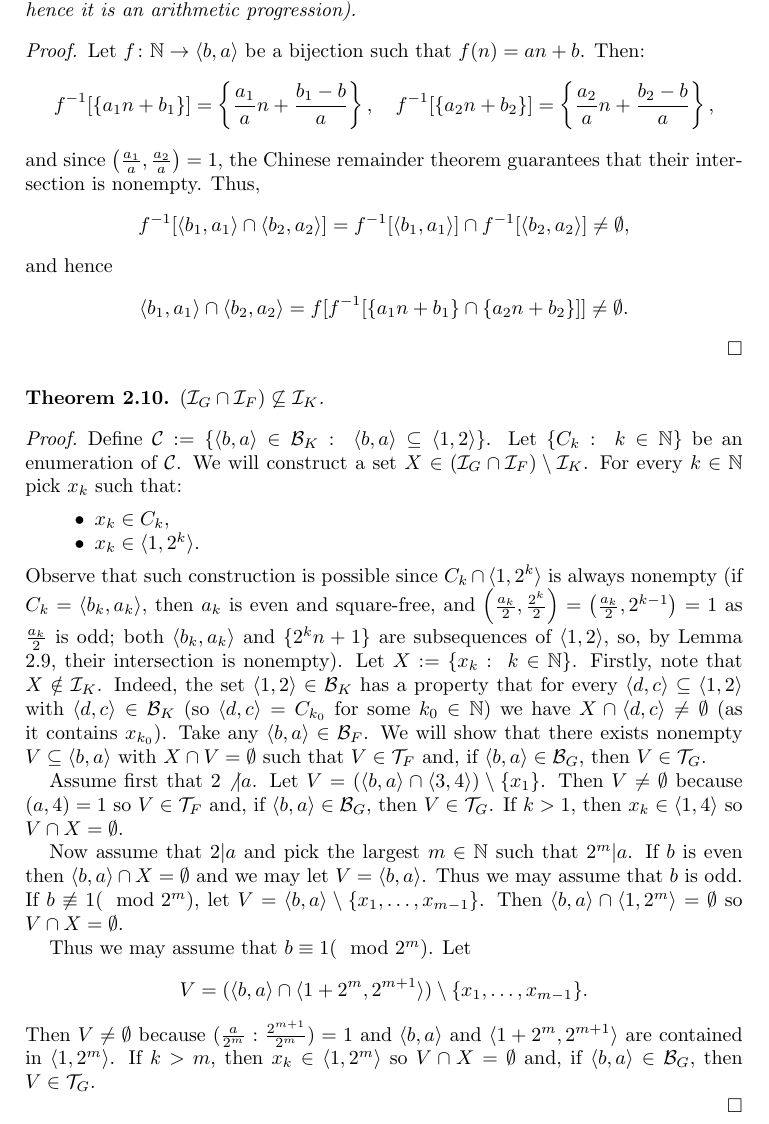
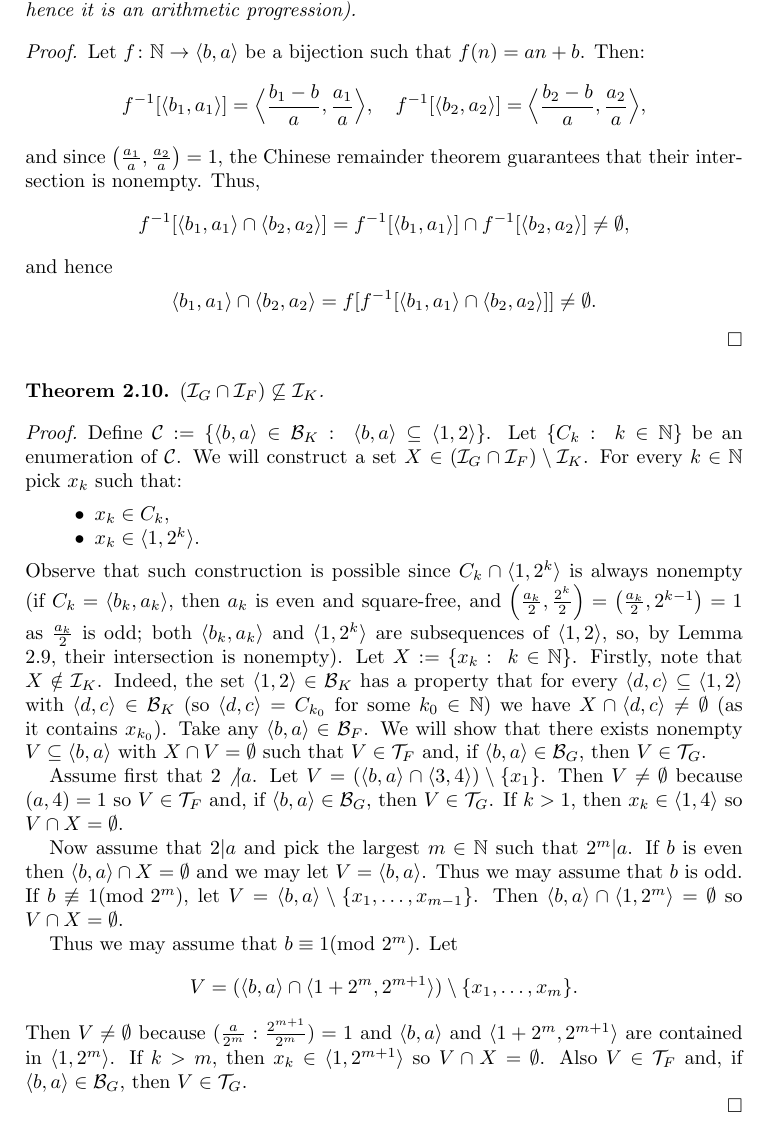
Before and after one commit to srod-prog-cwiczenia/NDW, a LaTeX paper (NWD.tex): part of page 5 of 15, cut so that both start at the same text. Compiled offline with pdfLaTeX.

Commit message:
Drobne poprawki po wydrukowaniu nowej wersji.

```diff
--- a/NWD.tex
+++ b/NWD.tex
@@ -46,6 +46,7 @@
 %%%@@@ stara wersja oznaczenia, a ponizej nowa:
 %%%\newcommand{\arithseq}[2]{\{#1n + #2\}}
 \newcommand{\arithseq}[2]{\langle#2, #1\rangle}
+\newcommand{\Arithseq}[2]{\Big\langle#2, #1\Big\rangle}
 
 \title[Ideals of nowhere dense sets in some topologies on positive integers]{Ideals of nowhere dense sets in some topologies on positive integers}
 
@@ -308,11 +310,11 @@ Assume that $a,b,a_1,b_1,a_2,b_2 \in\N$. If $\arithseq{a_1}{b_1}\subseteq \arith
 
 \begin{proof}
 Let $f\colon\N\to \arithseq{a}{b}$ be a bijection such that $f(n) = an+b$. Then:
-$$f^{-1}[\{a_1 n+b_1\}] = \left\{\frac{a_1}{a} n+\frac{b_1-b}{a}\right\},\ \ \ f^{-1}[\{a_2 n+b_2\}] = \left\{\frac{a_2}{a} n+\frac{b_2-b}{a}\right\},$$
+$$f^{-1}[\arithseq{a_1}{b_1}] = \Arithseq{\frac{a_1}{a}}{\frac{b_1-b}{a}},\ \ \ f^{-1}[\arithseq{a_2}{b_2}] = \Arithseq{\frac{a_2}{a}}{\frac{b_2-b}{a}},$$
 and since $\left(\frac{a_1}{a},\frac{a_2}{a}\right)=1$, the Chinese remainder theorem guarantees that their intersection is nonempty. Thus,
 $$f^{-1}[\arithseq{a_1}{b_1}\cap\arithseq{a_2}{b_2}] = f^{-1}[\arithseq{a_1}{b_1}]\cap f^{-1}[\arithseq{a_2}{b_2}]\neq\emptyset,$$
 and hence
-$$\arithseq{a_1}{b_1}\cap\arithseq{a_2}{b_2} = f[f^{-1}[\{a_1 n+b_1\}\cap\{a_2 n+b_2\}]] \neq\emptyset.$$
+$$\arithseq{a_1}{b_1}\cap\arithseq{a_2}{b_2} = f[f^{-1}[\arithseq{a_1}{b_1}\cap\arithseq{a_2}{b_2}]] \neq\emptyset.$$
 \end{proof}
 
 \begin{thm}
@@ -331,7 +333,7 @@ For every $k\in\N$ pick $x_k$ such that:
 	\item $x_k\in C_k$,
 	\item $x_k\in \arithseq{2^k}{1}$.
 \end{itemize}
-Observe that such construction is possible since $C_k \cap \arithseq{2^k}{1}$ is always nonempty (if $C_k = \arithseq{a_k}{b_k}$, then $a_k$ is even and square-free, and $\left(\frac{a_k}{2},\frac{2^k}{2}\right)=\left(\frac{a_k}{2},2^{k-1}\right)=1$ as $\frac{a_k}{2}$ is odd; both $\arithseq{a_k}{b_k}$ and $\{2^k n+1\}$ are subsequences of $\arithseq{2}{1}$, so, by Lemma \ref{lemCRT}, their intersection is nonempty). Let $X := \{x_k :\ k\in\N\}$.
+Observe that such construction is possible since $C_k \cap \arithseq{2^k}{1}$ is always nonempty (if $C_k = \arithseq{a_k}{b_k}$, then $a_k$ is even and square-free, and $\left(\frac{a_k}{2},\frac{2^k}{2}\right)=\left(\frac{a_k}{2},2^{k-1}\right)=1$ as $\frac{a_k}{2}$ is odd; both $\arithseq{a_k}{b_k}$ and $\arithseq{2^k}{1}$ are subsequences of $\arithseq{2}{1}$, so, by Lemma \ref{lemCRT}, their intersection is nonempty). Let $X := \{x_k :\ k\in\N\}$.
 Firstly, note that $X \notin \I_K$. Indeed, the set $\arithseq{2}{1}\in\B_K$ has a property that for every $\arithseq{c}{d}\subseteq \arithseq{2}{1}$ with $\arithseq{c}{d}\in \B_K$ (so $\arithseq{c}{d}=C_{k_0}$ for some $k_0\in\N$) we have $X\cap \arithseq{c}{d} \neq \emptyset$ (as it contains $x_{k_0}$).
 %%%@@@ teraz nastepuje rozumowanie zasugerowane przez Recenzenta,
 %%%@@@ TODO: nalezy koniecznie przesledzic poprawosc rozumowania,
@@ -350,19 +352,19 @@ If $k > 1$, then $x_k \in \arithseq{4}{1}$ so $V\cap X = \emptyset$.
   Now assume that $2|a$ and pick the largest $m\in \N$
 such that $2^m|a$. If $b$ is even then $\arithseq{a}{b}\cap X = \emptyset$
 and we may let $V = \arithseq{a}{b}$. Thus we may assume
-that $b$ is odd. If $b\not\equiv 1 (\mod 2^m)$, let
+that $b$ is odd. If $b\not\equiv 1(\modulo 2^m)$, let
 $V = \arithseq{a}{b}\setminus \{x_1,\ldots, x_{m-1}\}$.
 Then $\arithseq{a}{b}\cap \arithseq{2^m}{1} = \emptyset$ so $V\cap X = \emptyset$.
 
-  Thus we may assume that $b\equiv 1 (\mod 2^m)$. Let
+  Thus we may assume that $b\equiv 1(\modulo 2^m)$. Let
 \[
-V = (\arithseq{a}{b} \cap \arithseq{2^{m+1}}{1 + 2^m}) \setminus \{x_1,\ldots, x_{m-1}\}.
+V = (\arithseq{a}{b} \cap \arithseq{2^{m+1}}{1 + 2^m}) \setminus \{x_1,\ldots, x_{m}\}.
 \]
 Then $V \not= \emptyset$ because $(\frac{a}{2^m} : \frac{2^{m+1}}{2^m}) = 1$
 and $\arithseq{a}{b}$ and $\arithseq{2^{m+1}}{1 + 2^m}$
 are contained in $\arithseq{2^m}{1}$.
-If $k > m$, then $x_k \in \arithseq{2^m}{1}$ so
-$V\cap X = \emptyset$ and, if $\arithseq{a}{b} \in \B_G$, then
+If $k > m$, then $x_k \in \arithseq{2^{m+1}}{1}$ so
+$V\cap X = \emptyset$. Also $V\in\T_F$ and, if $\arithseq{a}{b} \in \B_G$, then
 $V \in \T_G$.
 
 %%% koniec wkopiowanego tekstu, zatem prawdopodobnie mozna ponizszy
```
Also changed, not shown: NWD.tex (3 more changed lines).
